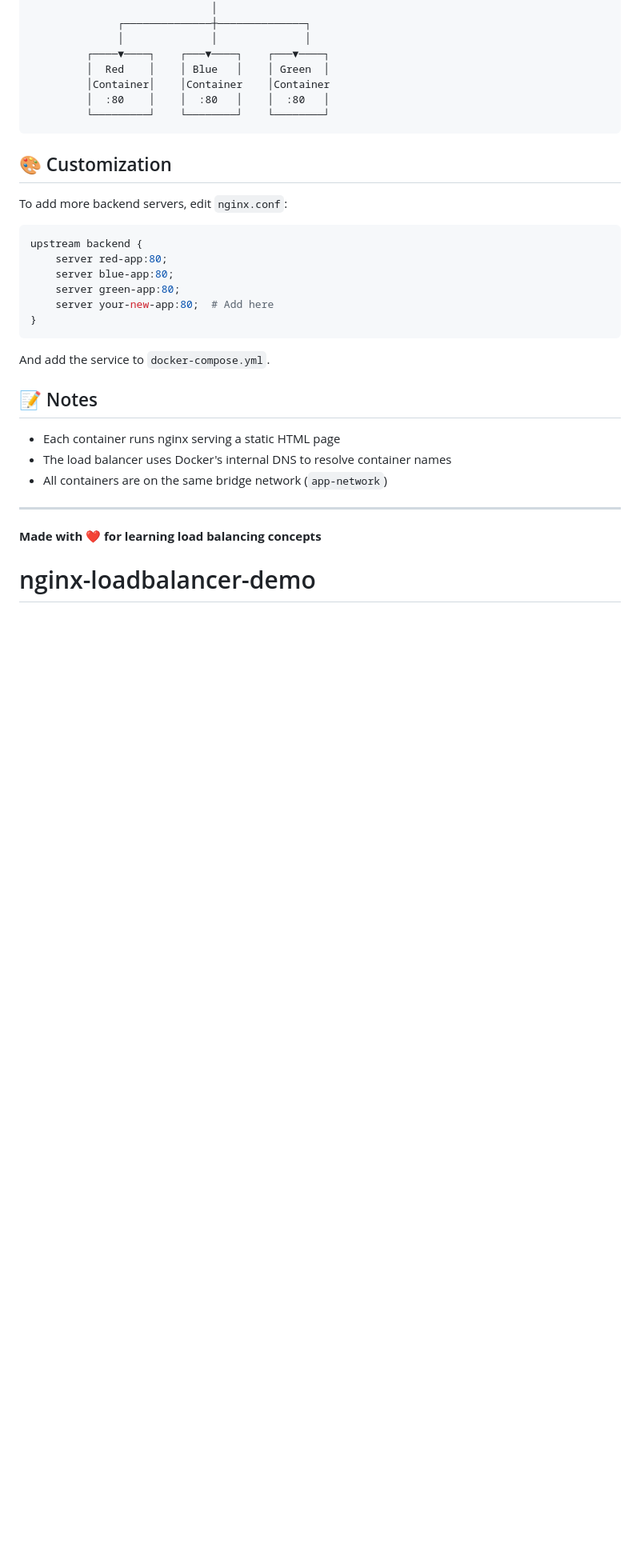
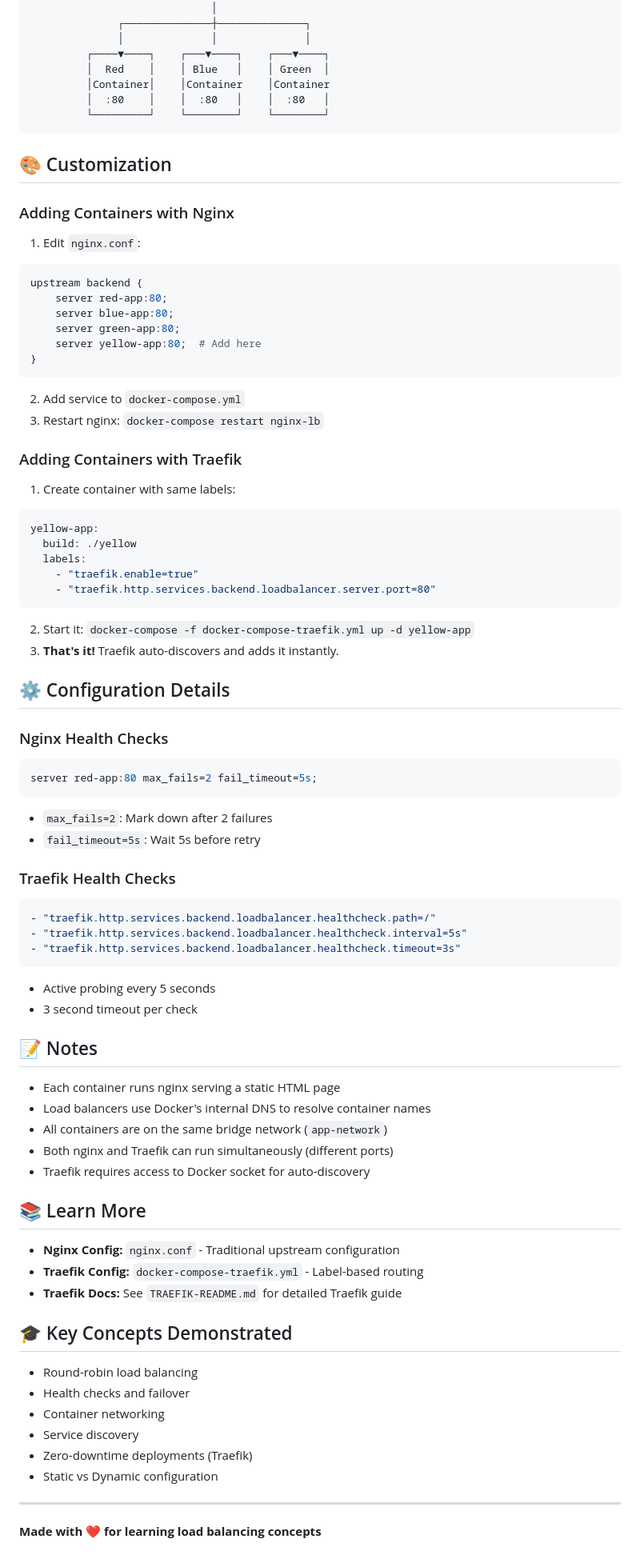
Before and after one commit to ahmedeagle/nginx-traefik-loadbalancer-demo, a Markdown page: README.md, the part around one of its changes. Shown at 80% size. Rendered like a GitHub page; blank space fills up the shorter version.

````diff
--- a/README.md
+++ b/README.md
@@ -109,26 +188,76 @@ for i in {1..9}; do curl http://localhost:8080 && sleep 1; done
 
 ## 🎨 Customization
 
-To add more backend servers, edit `nginx.conf`:
+### Adding Containers with Nginx
 
+1. Edit `nginx.conf`:
 ```nginx
 upstream backend {
     server red-app:80;
     server blue-app:80;
     server green-app:80;
-    server your-new-app:80;  # Add here
+    server yellow-app:80;  # Add here
 }
 ```
 
-And add the service to `docker-compose.yml`.
+2. Add service to `docker-compose.yml`
+3. Restart nginx: `docker-compose restart nginx-lb`
+
+### Adding Containers with Traefik
+
+1. Create container with same labels:
+```yaml
+yellow-app:
+  build: ./yellow
+  labels:
+    - "traefik.enable=true"
+    - "traefik.http.services.backend.loadbalancer.server.port=80"
+```
+
+2. Start it: `docker-compose -f docker-compose-traefik.yml up -d yellow-app`
+3. **That's it!** Traefik auto-discovers and adds it instantly.
+
+## ⚙️ Configuration Details
+
+### Nginx Health Checks
+```nginx
+server red-app:80 max_fails=2 fail_timeout=5s;
+```
+- `max_fails=2`: Mark down after 2 failures
+- `fail_timeout=5s`: Wait 5s before retry
+
+### Traefik Health Checks
+```yaml
+- "traefik.http.services.backend.loadbalancer.healthcheck.path=/"
+- "traefik.http.services.backend.loadbalancer.healthcheck.interval=5s"
+- "traefik.http.services.backend.loadbalancer.healthcheck.timeout=3s"
+```
+- Active probing every 5 seconds
+- 3 second timeout per check
 
 ## 📝 Notes
 
 - Each container runs nginx serving a static HTML page
-- The load balancer uses Docker's internal DNS to resolve container names
+- Load balancers use Docker's internal DNS to resolve container names
 - All containers are on the same bridge network (`app-network`)
+- Both nginx and Traefik can run simultaneously (different ports)
+- Traefik requires access to Docker socket for auto-discovery
+
+## 📚 Learn More
+
+- **Nginx Config:** `nginx.conf` - Traditional upstream configuration
+- **Traefik Config:** `docker-compose-traefik.yml` - Label-based routing
+- **Traefik Docs:** See `TRAEFIK-README.md` for detailed Traefik guide
+
+## 🎓 Key Concepts Demonstrated
+
+- Round-robin load balancing
+- Health checks and failover
+- Container networking
+- Service discovery
+- Zero-downtime deployments (Traefik)
+- Static vs Dynamic configuration
 
 ---
 
 **Made with ❤️ for learning load balancing concepts**
-# nginx-loadbalancer-demo
````
Also changed, not shown: other parts of README.md (+106 -27 lines).
